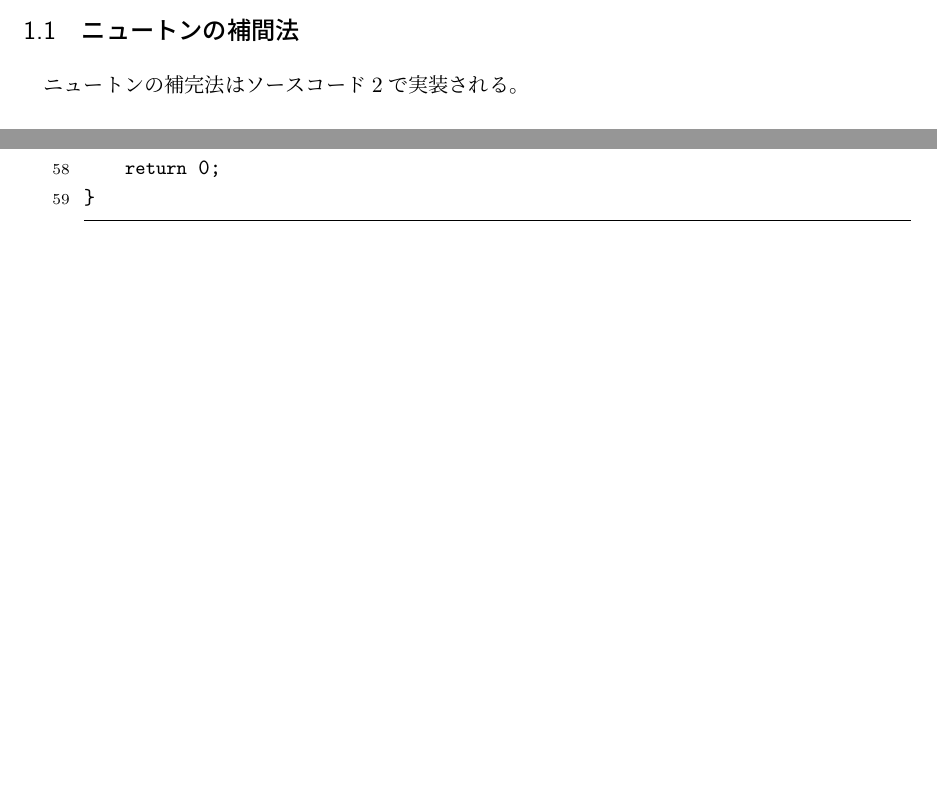
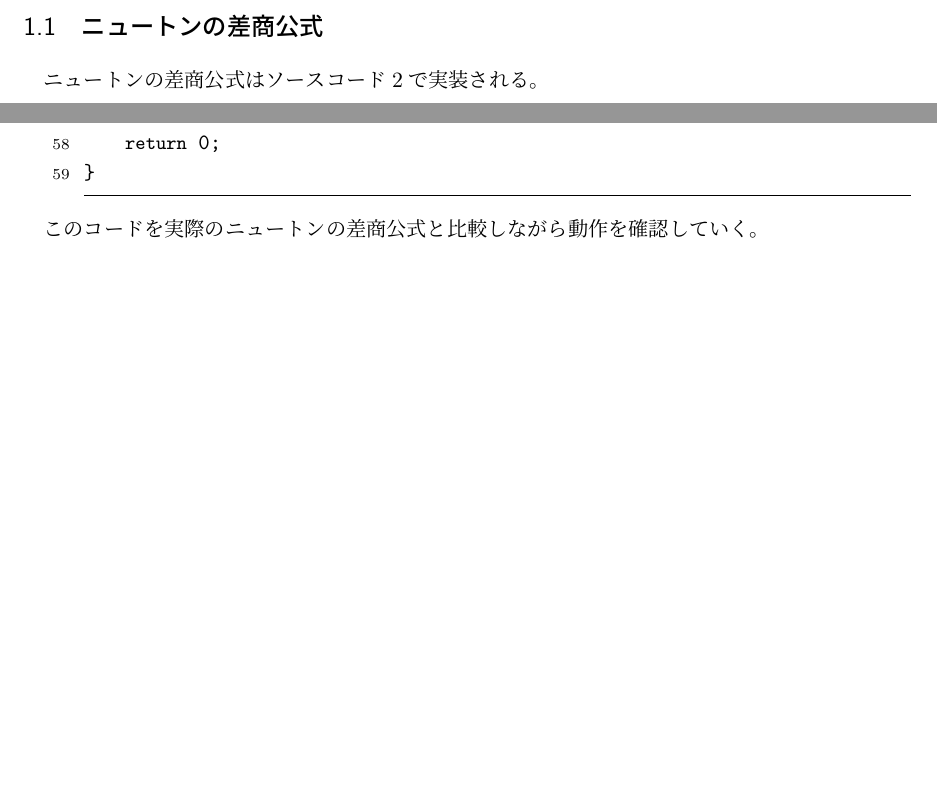
Before and after one commit to watabegg/Program_Code, a LaTeX document (LaTeX/NumMeth/6/NumMeth-class6.tex): two parts of pages 3 and 5 of 5 before the commit and two parts of pages 4 and 5 of 5 after it, joined at a grey line, cut so that both start at the same text, the shorter picture padded with empty space. The pictures show the PDF file LaTeX/NumMeth/6/out/NumMeth-class6.pdf that the author committed with the source.

Commit message:
update
NumMeth6

```diff
--- a/LaTeX/NumMeth/6/NumMeth-class6.tex
+++ b/LaTeX/NumMeth/6/NumMeth-class6.tex
@@ -47,6 +47,3 @@ lineskip=-0.5ex
 Class-6では伴って変化する二つの変数x,yについてその変化の関係を調べるため、
 実験、観測などで得たいくつかのx,yの値を元にしてx,yの関係を推定する補間法についてCで実装する。
 
-今回扱う補間法はラグランジュ法とニュートン法で、この2つについて以下に示していく。
-\subsubsection{ラグランジュの補間法}
-ラグランジュの補完法はソースコード\ref{lag}で実装される。
@@ -53,6 +53,6 @@ Class-6では伴って変化する二つの変数x,yについてその変化の
 \lstinputlisting[caption=laghkn.c, label=lag]{C:/Program_Code/NumMeth/Class6/laghkn.c}
 
-このコードの動作をラグランジュの補間法とともに解説していく。
+このコードの動作をラグランジュの補間多項式とともに解説していく。
 
 今$x=x_1$のとき$y=y_1$、$x=x_2$のとき$y=y_2$、$x=x_3$のとき$y=y_3$であるような
 定数$x_1,x_2,x_3,y_1,y_2,y_3$を考える。
@@ -102,9 +102,11 @@ $x=x_1$のとき$y=y_1$、$x=x_2,x_3$のとき$y=0$となる。同様に考え
 このコードでは、多項式を出力するのではなくデータの最大値と最小値の間で、
 予測された多項式の出力したい点の個数を出力出来るようにしている。
 
-\subsection{ニュートンの補間法}
-ニュートンの補完法はソースコード\ref{newton}で実装される。
+\subsection{ニュートンの差商公式}
+ニュートンの差商公式はソースコード\ref{newton}で実装される。
 \lstinputlisting[caption=newton.c, label=newton]{C:/Program_Code/NumMeth/Class6/newhkn.c}
+
+このコードを実際のニュートンの差商公式と比較しながら動作を確認していく。
 
 
 
```
Also changed, not shown: LaTeX/NumMeth/6/out/NumMeth-class6.pdf, LaTeX/NumMeth/6/NumMeth-class6.tex (3 more changed lines), 6 other files.
